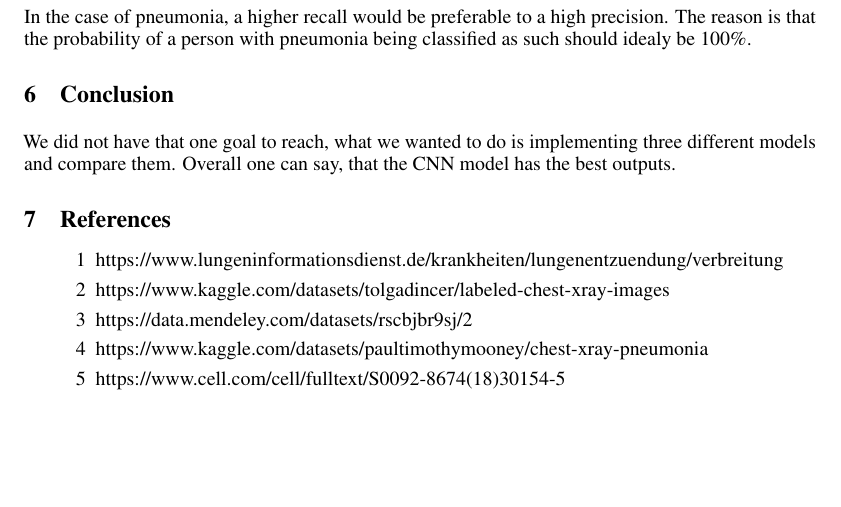
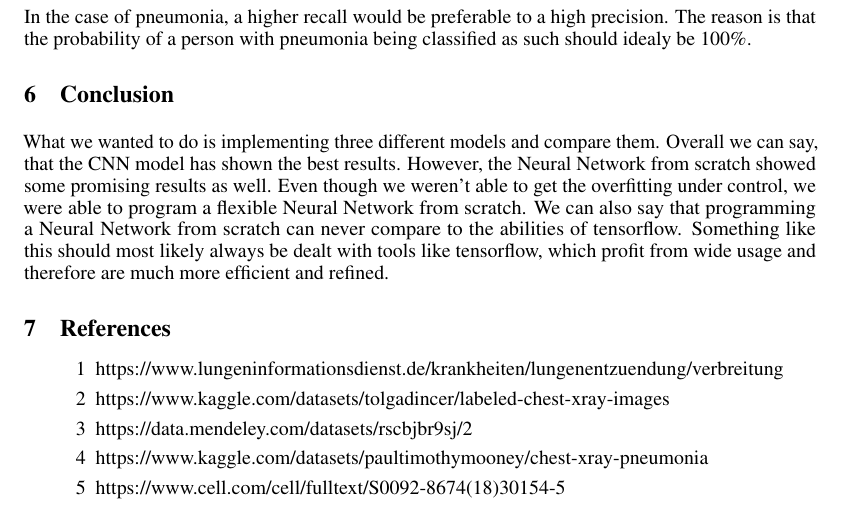
Before and after one commit to leeeaaa/PneumoniaDetection, a LaTeX paper (documentation/main.tex): part of page 6 of 6, cut so that both start at the same text, the shorter picture padded with empty space. Compiled offline with pdfLaTeX.

Commit message:
updated conclusion

```diff
--- a/documentation/main.tex
+++ b/documentation/main.tex
@@ -356,8 +356,11 @@ The reason is that the probability of a person with pneumonia being classified a
 
 \section{Conclusion}
 
-We did not have that one goal to reach, what we wanted to do is implementing three different models and compare them.
-Overall one can say, that the CNN model has the best outputs.
+What we wanted to do is implementing three different models and compare them.
+Overall we can say, that the CNN model has shown the best results. However, the Neural Network from scratch showed some promising results as well.
+Even though we weren't able to get the overfitting under control, we were able to program a flexible Neural Network from scratch.
+We can also say that programming a Neural Network from scratch can never compare to the abilities of tensorflow.
+Something like this should most likely always be dealt with tools like tensorflow, which profit from wide usage and therefore are much more efficient and refined.
 
 \section{References}
 \begin{enumerate}
```
